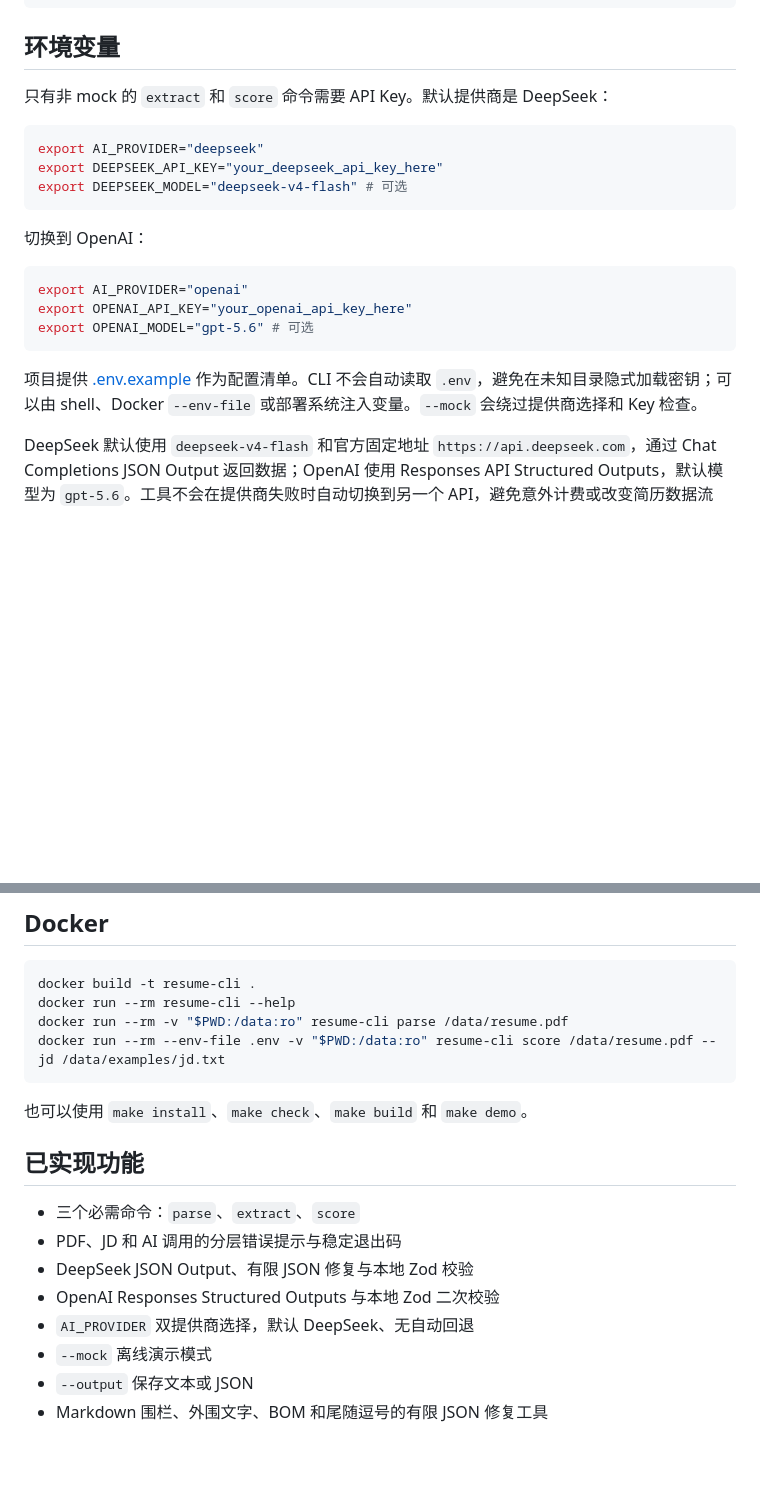
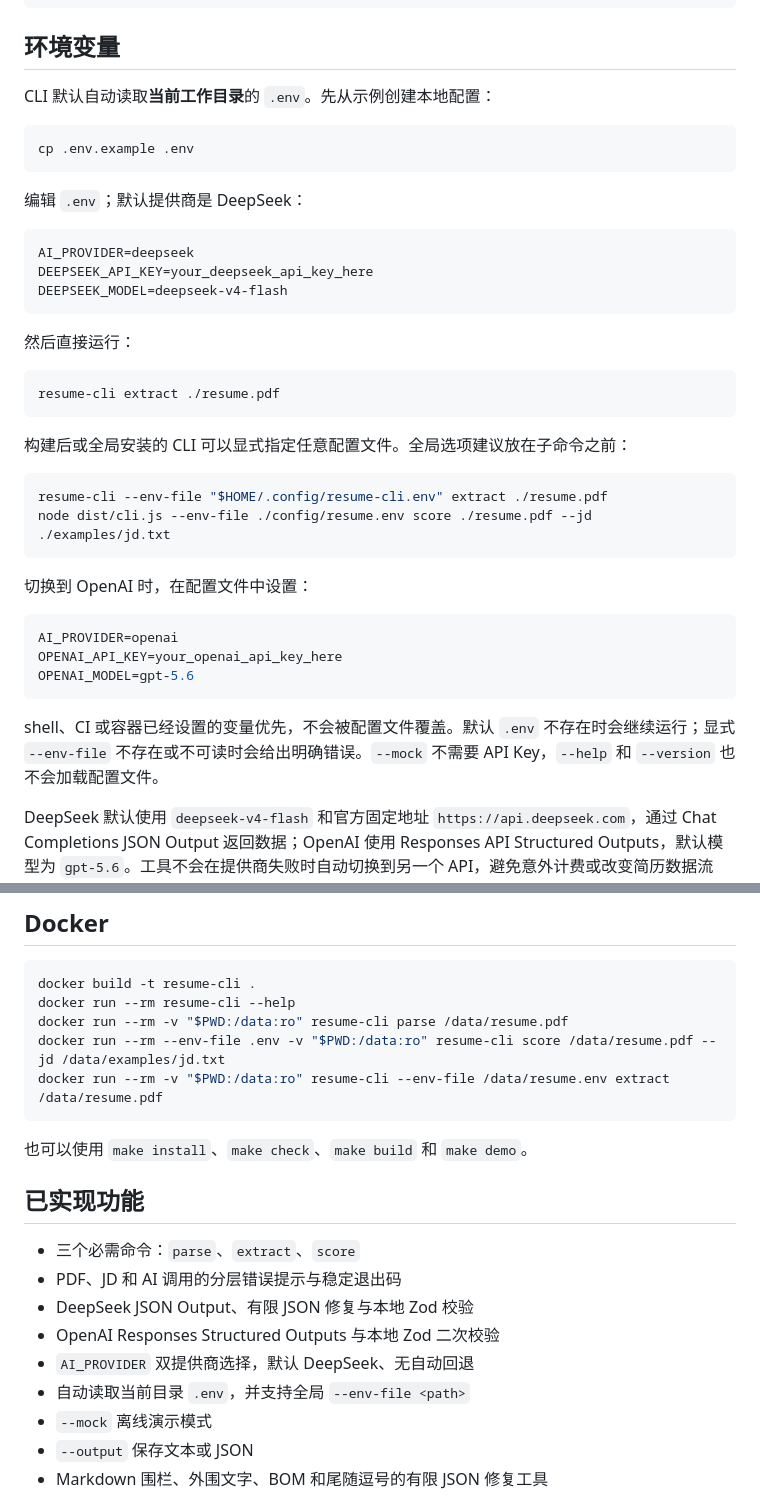
Before and after one commit to 95-yn/sidereus-resume-cli, a Markdown page: README.md, 2 parts joined by grey strips. Rendered like a GitHub page; blank space fills up the shorter version.

Commit message:
docs: explain automatic env configuration

````diff
--- a/README.md
+++ b/README.md
@@ -48,23 +48,42 @@ node dist/cli.js --help
 
 ## 环境变量
 
-只有非 mock 的 `extract` 和 `score` 命令需要 API Key。默认提供商是 DeepSeek：
+CLI 默认自动读取**当前工作目录**的 `.env`。先从示例创建本地配置：
 
 ```bash
-export AI_PROVIDER="deepseek"
-export DEEPSEEK_API_KEY="your_deepseek_api_key_here"
-export DEEPSEEK_MODEL="deepseek-v4-flash" # 可选
+cp .env.example .env
 ```
 
-切换到 OpenAI：
+编辑 `.env`；默认提供商是 DeepSeek：
 
 ```bash
-export AI_PROVIDER="openai"
-export OPENAI_API_KEY="your_openai_api_key_here"
-export OPENAI_MODEL="gpt-5.6" # 可选
+AI_PROVIDER=deepseek
+DEEPSEEK_API_KEY=your_deepseek_api_key_here
+DEEPSEEK_MODEL=deepseek-v4-flash
 ```
 
-项目提供 [.env.example](./.env.example) 作为配置清单。CLI 不会自动读取 `.env`，避免在未知目录隐式加载密钥；可以由 shell、Docker `--env-file` 或部署系统注入变量。`--mock` 会绕过提供商选择和 Key 检查。
+然后直接运行：
+
+```bash
+resume-cli extract ./resume.pdf
+```
+
+构建后或全局安装的 CLI 可以显式指定任意配置文件。全局选项建议放在子命令之前：
+
+```bash
+resume-cli --env-file "$HOME/.config/resume-cli.env" extract ./resume.pdf
+node dist/cli.js --env-file ./config/resume.env score ./resume.pdf --jd ./examples/jd.txt
+```
+
+切换到 OpenAI 时，在配置文件中设置：
+
+```bash
+AI_PROVIDER=openai
+OPENAI_API_KEY=your_openai_api_key_here
+OPENAI_MODEL=gpt-5.6
+```
+
+shell、CI 或容器已经设置的变量优先，不会被配置文件覆盖。默认 `.env` 不存在时会继续运行；显式 `--env-file` 不存在或不可读时会给出明确错误。`--mock` 不需要 API Key，`--help` 和 `--version` 也不会加载配置文件。
 
 DeepSeek 默认使用 `deepseek-v4-flash` 和官方固定地址 `https://api.deepseek.com`，通过 Chat Completions JSON Output 返回数据；OpenAI 使用 Responses API Structured Outputs，默认模型为 `gpt-5.6`。工具不会在提供商失败时自动切换到另一个 API，避免意外计费或改变简历数据流向。
 
@@ -167,6 +186,7 @@ docker build -t resume-cli .
 docker run --rm resume-cli --help
 docker run --rm -v "$PWD:/data:ro" resume-cli parse /data/resume.pdf
 docker run --rm --env-file .env -v "$PWD:/data:ro" resume-cli score /data/resume.pdf --jd /data/examples/jd.txt
+docker run --rm -v "$PWD:/data:ro" resume-cli --env-file /data/resume.env extract /data/resume.pdf
 ```
 
 也可以使用 `make install`、`make check`、`make build` 和 `make demo`。
@@ -178,6 +198,7 @@ docker run --rm --env-file .env -v "$PWD:/data:ro" resume-cli score /data/resume
 - DeepSeek JSON Output、有限 JSON 修复与本地 Zod 校验
 - OpenAI Responses Structured Outputs 与本地 Zod 二次校验
 - `AI_PROVIDER` 双提供商选择，默认 DeepSeek、无自动回退
+- 自动读取当前目录 `.env`，并支持全局 `--env-file <path>`
 - `--mock` 离线演示模式
 - `--output` 保存文本或 JSON
 - Markdown 围栏、外围文字、BOM 和尾随逗号的有限 JSON 修复工具
````
Also changed, not shown: 1 other file.
